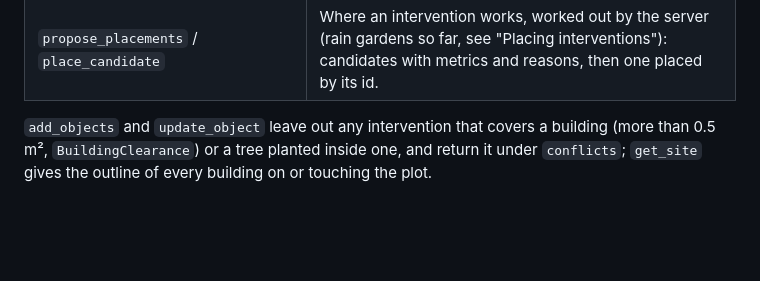
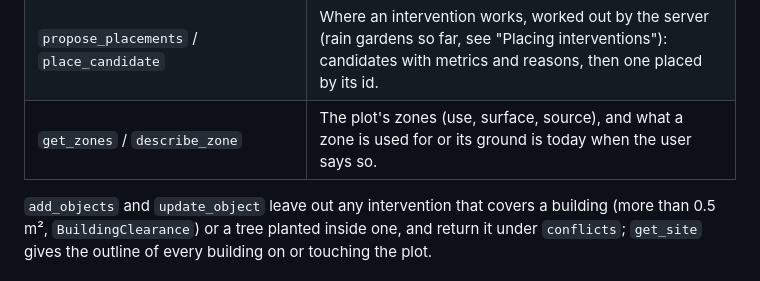
Before and after one commit to davidgorges/spongecity-ai-public, a Markdown page: docs/architecture.md, the part around one of its changes. Drawn GitHub-style; blank space fills up the shorter version.

```diff
--- a/docs/architecture.md
+++ b/docs/architecture.md
@@ -392,6 +426,7 @@ agent could not answer"). Its tools are the **MCP server of this same applicatio
 | `simulate_buildings` / `get_building_simulation` | Hamburg only: a SimStadt run (heat demand, heat demand with shadow, PV potential) for the buildings within 100 m, started and polled (see "Building simulations"). |
 | `get_site_conditions` | Hamburg only: terrain of the plot (elevation, slope, where water runs and collects), infiltration potential as shares of the plot with their meaning, and the sources (publisher, date, licence, limitations) of the site's official layers. |
 | `propose_placements` / `place_candidate` | Where an intervention works, worked out by the server (rain gardens so far, see "Placing interventions"): candidates with metrics and reasons, then one placed by its id. |
+| `get_zones` / `describe_zone` | The plot's zones (use, surface, source), and what a zone is used for or its ground is today when the user says so. |
 
 `add_objects` and `update_object` leave out any intervention that covers a building (more than
 0.5 m², `BuildingClearance`) or a tree planted inside one, and return it under `conflicts`;
```
Also changed, not shown: other parts of docs/architecture.md (+97 -48 lines), README.md (+7 -1 lines), docs/README.md (added, +57 -0 lines), docs/overview.md (added, +484 -0 lines), docs/images/data-layers.jpg (added), docs/images/human-and-agent.jpg (added), docs/images/rain-garden-section.jpg (added), docs/images/sponge-schoolyard.jpg (added).
